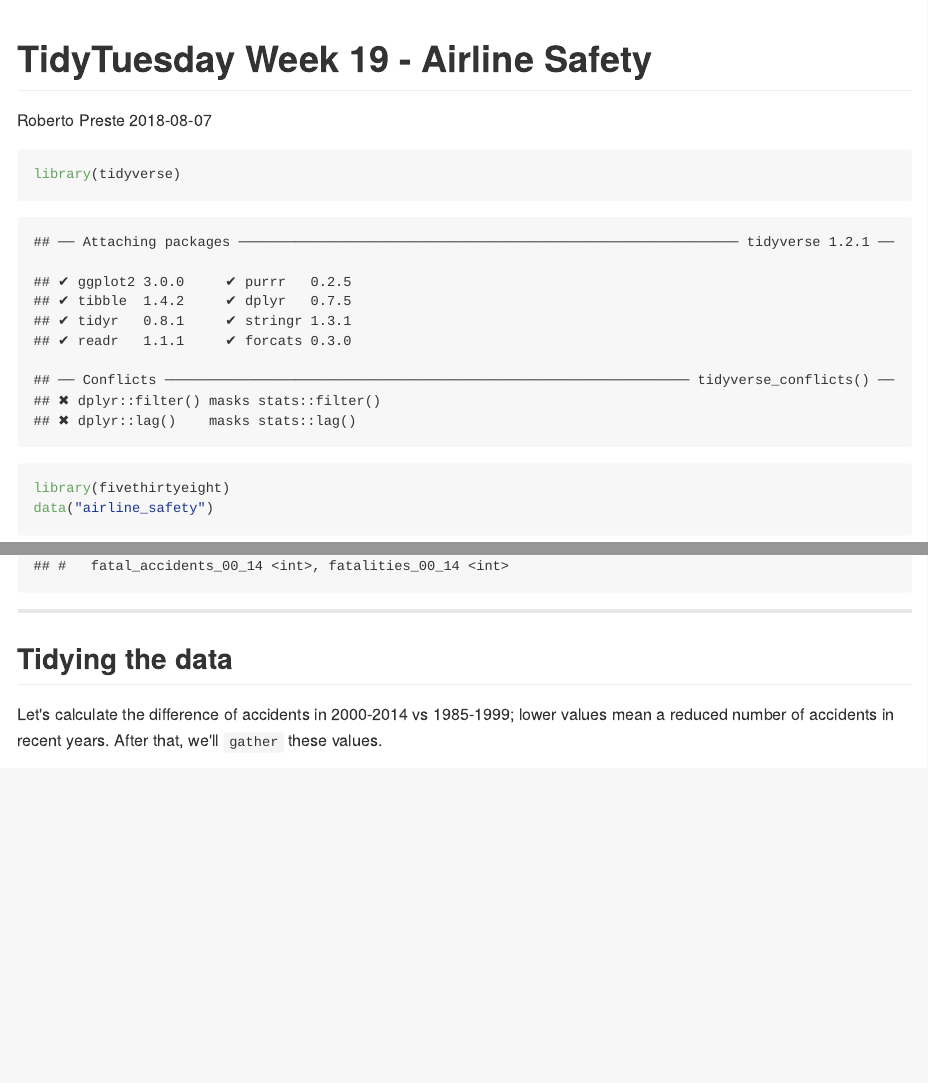
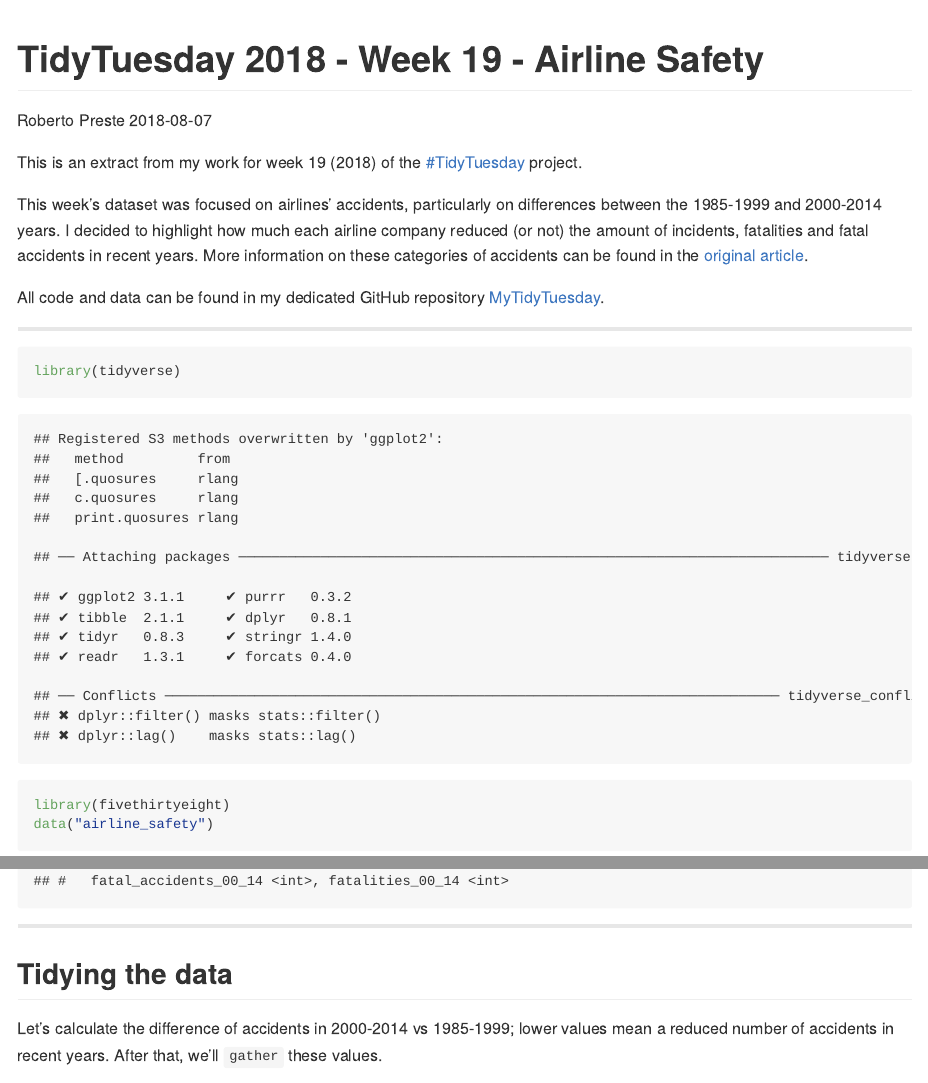
Before and after one commit to robertopreste/MyTidyTuesday, an R Markdown document (Week_19/Week_19.Rmd): the page in a window 1100 px wide, from its top, and a second part further down, joined at a grey line. The pictures show the output file Week_19/Week_19.md that the author committed with the source, drawn offline in the style of GitHub; long lines of code are wrapped.

Commit message:
Update Rmd and notebooks

````diff
--- a/Week_19/Week_19.Rmd
+++ b/Week_19/Week_19.Rmd
@@ -1,9 +1,17 @@
 ---
-title: "TidyTuesday Week 19 - Airline Safety"
+title: "TidyTuesday 2018 - Week 19 - Airline Safety"
 author: "Roberto Preste"
-date: "`r Sys.Date()`"
-output: github_document
+date: "2018-08-07"
+output: html_document
 ---
+
+This is an extract from my work for week 19 (2018) of the [#TidyTuesday](https://thomasmock.netlify.com/post/tidytuesday-a-weekly-social-data-project-in-r/) project.
+
+This week’s dataset was focused on airlines’ accidents, particularly on differences between the 1985-1999 and 2000-2014 years. I decided to highlight how much each airline company reduced (or not) the amount of incidents, fatalities and fatal accidents in recent years. More information on these categories of accidents can be found in the [original article](https://fivethirtyeight.com/features/should-travelers-avoid-flying-airlines-that-have-had-crashes-in-the-past/).
+
+All code and data can be found in my dedicated GitHub repository [MyTidyTuesday](https://github.com/robertopreste/MyTidyTuesday).
+
+___
 
 ```{r}
 library(tidyverse)
````
Also changed, not shown: Week_19/Week_19.html, Week_19/Week_19.md, Week_19/Week_19_files/figure-gfm/unnamed-chunk-5-1.png (added), Week_19/Week_19_files/figure-gfm/unnamed-chunk-6-1.png (added), Week_19/Week_19_files/figure-gfm/unnamed-chunk-7-1.png (added).
